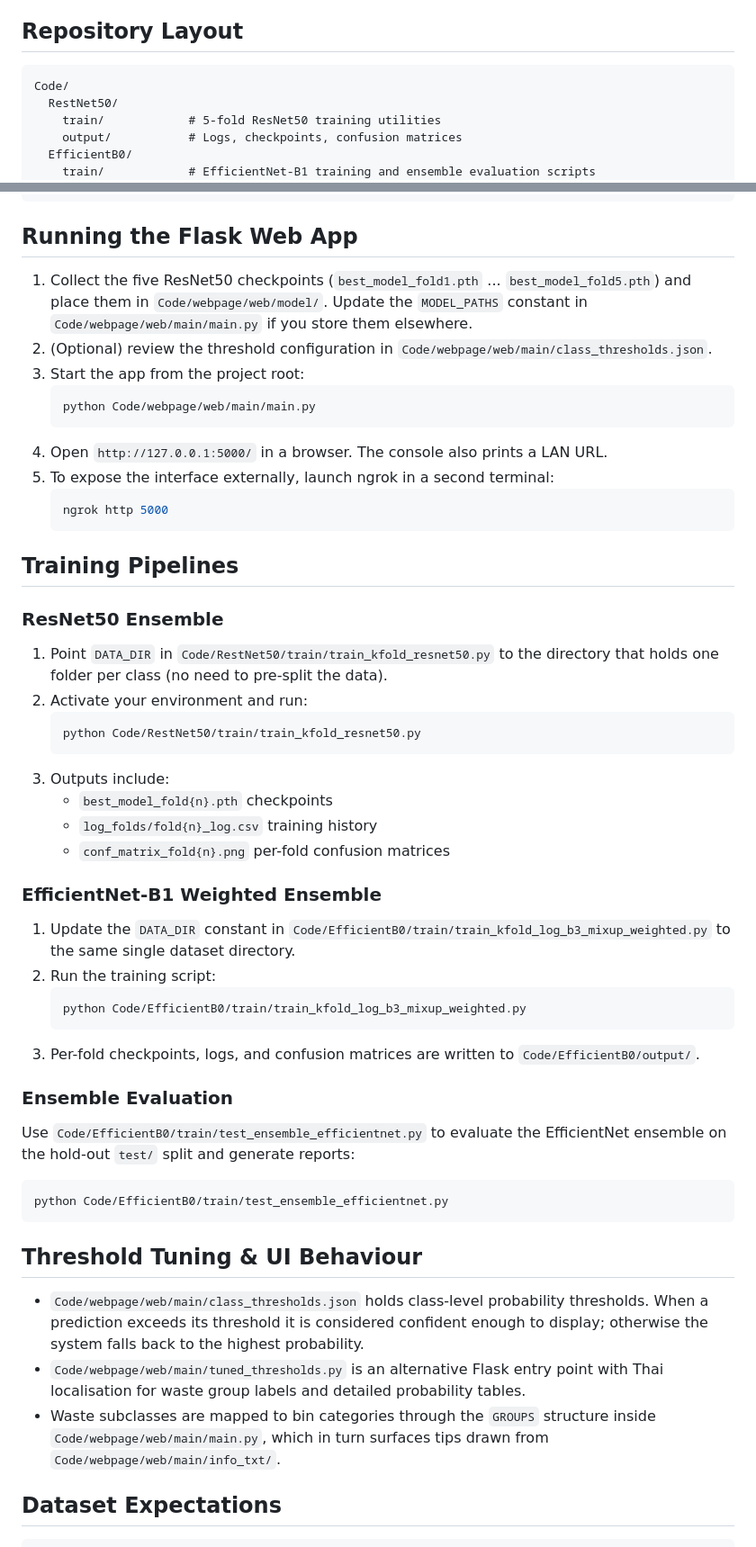
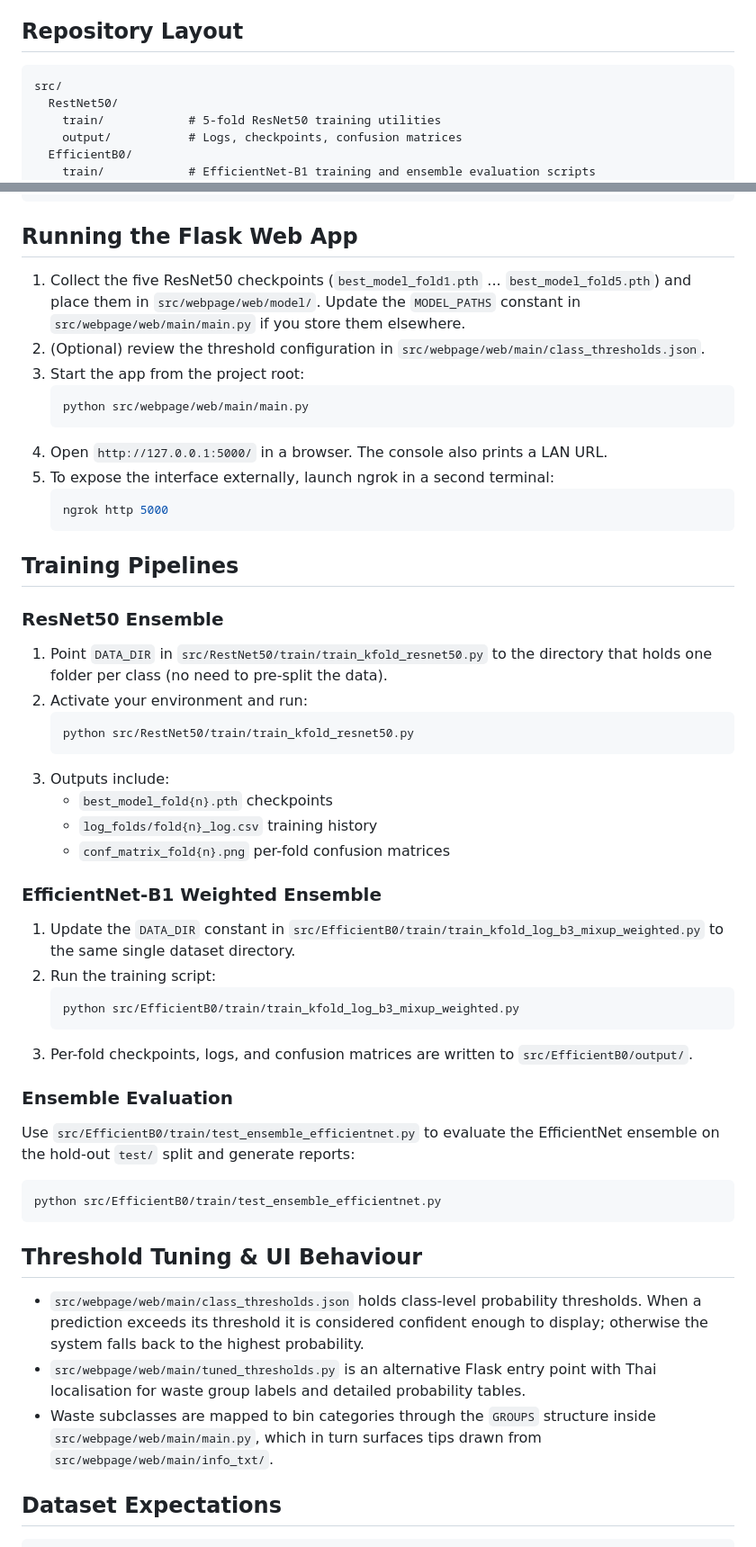
Before and after one commit to alongkotMeaw/EcoSort_WasteClassification, a Markdown page: README.md, 2 parts joined by grey strips. Shown at 90% size. GitHub-like rendering.

````diff
--- a/README.md
+++ b/README.md
@@ -15,7 +15,7 @@ application that exposes real-time image upload and camera capture support.
 
 ## Repository Layout
 ```
-Code/
+src/
   RestNet50/
     train/            # 5-fold ResNet50 training utilities
     output/           # Logs, checkpoints, confusion matrices
@@ -50,12 +50,12 @@ pip install -r requirements.txt
 
 ## Running the Flask Web App
 1. Collect the five ResNet50 checkpoints (`best_model_fold1.pth` ... `best_model_fold5.pth`)
-   and place them in `Code/webpage/web/model/`. Update the `MODEL_PATHS` constant in
-   `Code/webpage/web/main/main.py` if you store them elsewhere.
-2. (Optional) review the threshold configuration in `Code/webpage/web/main/class_thresholds.json`.
+   and place them in `src/webpage/web/model/`. Update the `MODEL_PATHS` constant in
+   `src/webpage/web/main/main.py` if you store them elsewhere.
+2. (Optional) review the threshold configuration in `src/webpage/web/main/class_thresholds.json`.
 3. Start the app from the project root:
    ```bash
-   python Code/webpage/web/main/main.py
+   python src/webpage/web/main/main.py
    ```
 4. Open `http://127.0.0.1:5000/` in a browser. The console also prints a LAN URL.
 5. To expose the interface externally, launch ngrok in a second terminal:
@@ -66,11 +66,11 @@ pip install -r requirements.txt
 ## Training Pipelines
 
 ### ResNet50 Ensemble
-1. Point `DATA_DIR` in `Code/RestNet50/train/train_kfold_resnet50.py` to the
+1. Point `DATA_DIR` in `src/RestNet50/train/train_kfold_resnet50.py` to the
    directory that holds one folder per class (no need to pre-split the data).
 2. Activate your environment and run:
    ```bash
-   python Code/RestNet50/train/train_kfold_resnet50.py
+   python src/RestNet50/train/train_kfold_resnet50.py
    ```
 3. Outputs include:
    - `best_model_fold{n}.pth` checkpoints
@@ -79,31 +79,31 @@ pip install -r requirements.txt
 
 ### EfficientNet-B1 Weighted Ensemble
 1. Update the `DATA_DIR` constant in
-   `Code/EfficientB0/train/train_kfold_log_b3_mixup_weighted.py` to the same
+   `src/EfficientB0/train/train_kfold_log_b3_mixup_weighted.py` to the same
    single dataset directory.
 2. Run the training script:
    ```bash
-   python Code/EfficientB0/train/train_kfold_log_b3_mixup_weighted.py
+   python src/EfficientB0/train/train_kfold_log_b3_mixup_weighted.py
    ```
 3. Per-fold checkpoints, logs, and confusion matrices are written to
-   `Code/EfficientB0/output/`.
+   `src/EfficientB0/output/`.
 
 ### Ensemble Evaluation
-Use `Code/EfficientB0/train/test_ensemble_efficientnet.py` to evaluate the
+Use `src/EfficientB0/train/test_ensemble_efficientnet.py` to evaluate the
 EfficientNet ensemble on the hold-out `test/` split and generate reports:
 ```bash
-python Code/EfficientB0/train/test_ensemble_efficientnet.py
+python src/EfficientB0/train/test_ensemble_efficientnet.py
 ```
 
 ## Threshold Tuning & UI Behaviour
-- `Code/webpage/web/main/class_thresholds.json` holds class-level probability
+- `src/webpage/web/main/class_thresholds.json` holds class-level probability
   thresholds. When a prediction exceeds its threshold it is considered confident
   enough to display; otherwise the system falls back to the highest probability.
-- `Code/webpage/web/main/tuned_thresholds.py` is an alternative Flask entry point
+- `src/webpage/web/main/tuned_thresholds.py` is an alternative Flask entry point
   with Thai localisation for waste group labels and detailed probability tables.
 - Waste subclasses are mapped to bin categories through the `GROUPS` structure
-  inside `Code/webpage/web/main/main.py`, which in turn surfaces tips drawn from
-  `Code/webpage/web/main/info_txt/`.
+  inside `src/webpage/web/main/main.py`, which in turn surfaces tips drawn from
+  `src/webpage/web/main/info_txt/`.
 
 ## Dataset Expectations
 ```
````
Also changed, not shown: other parts of README.md (+1 -1 lines).
